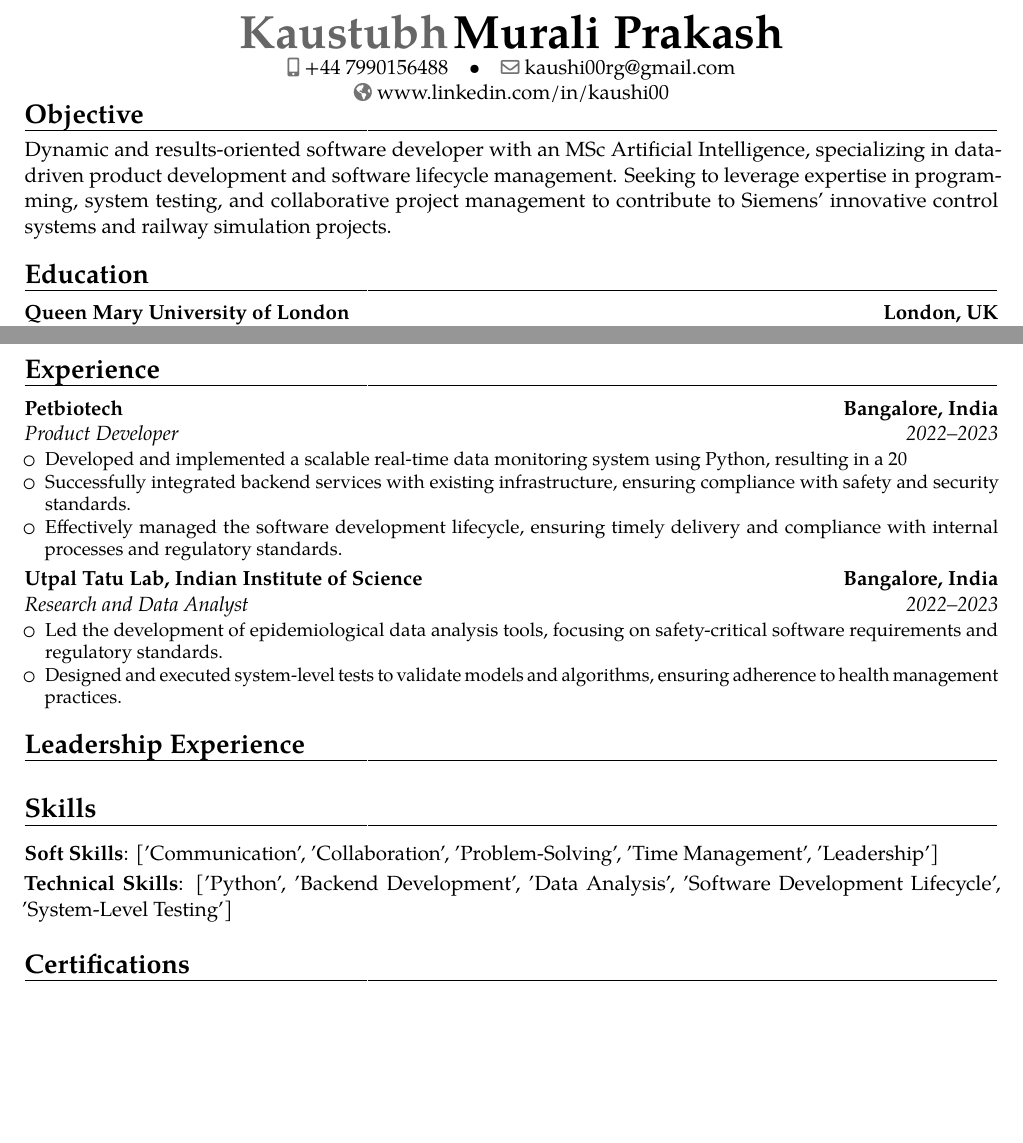
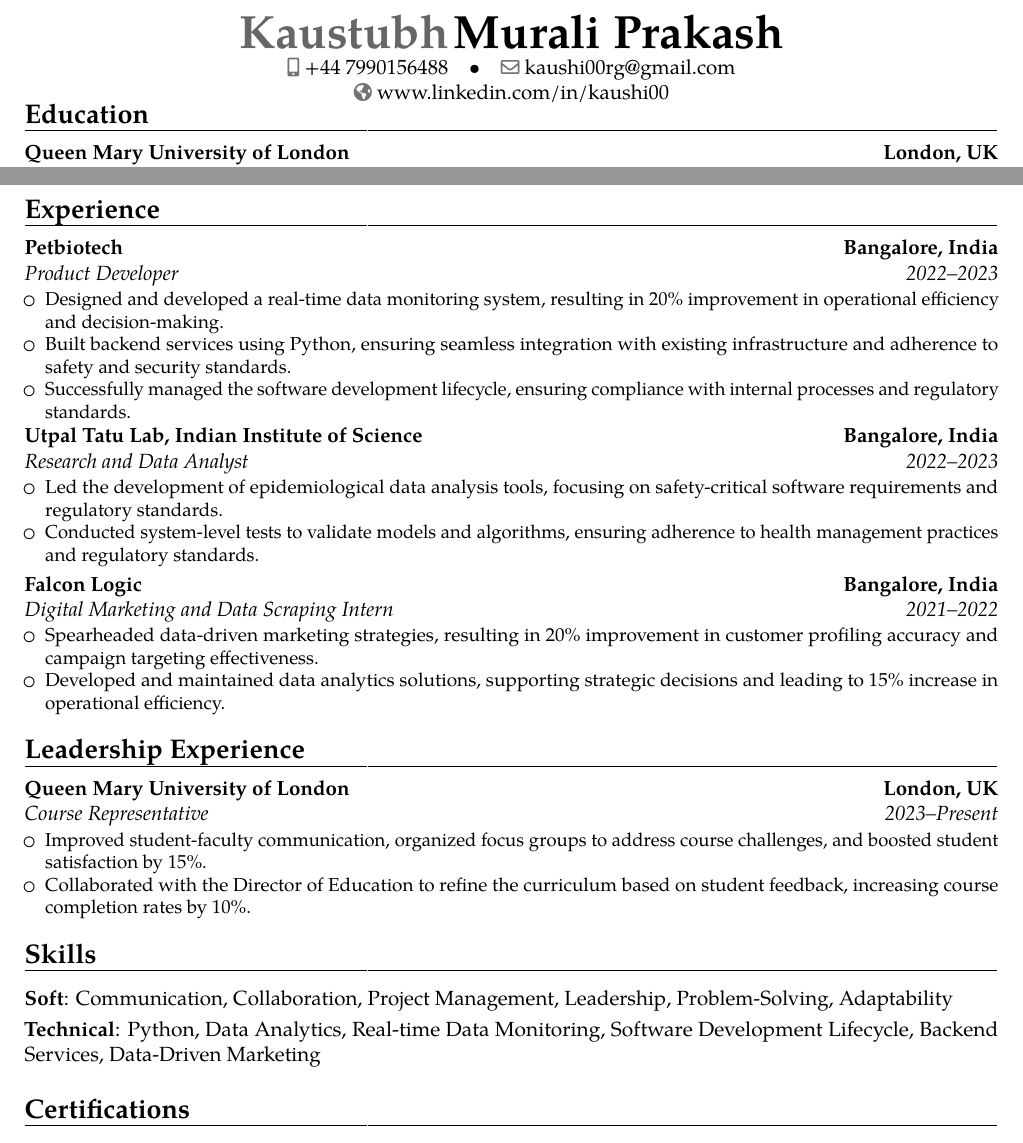
Before and after one commit to curryboyscouncil/AI-Resume-Builder, a LaTeX CV (output/Kaustubh_resume.tex): two parts of the page, joined at a grey line, cut so that both start at the same text, the shorter picture padded with empty space. Compiled offline with pdfLaTeX.

Commit message:
Update 2

```diff
--- a/output/Kaustubh_resume.tex
+++ b/output/Kaustubh_resume.tex
@@ -11,10 +11,6 @@
 \begin{document}
 \makecvtitle
 \vspace{-15mm}
-\section{Objective}
-\begin{minipage}{\textwidth}
-Dynamic and results-oriented software developer with an MSc Artificial Intelligence, specializing in data-driven product development and software lifecycle management. Seeking to leverage expertise in programming, system testing, and collaborative project management to contribute to Siemens' innovative control systems and railway simulation projects.
-\end{minipage}
 \section{Education}
 	\cventry{2022--2024}{MSc Artificial Intelligence}{Queen Mary University of London}{London, UK}{}{}
 	\cventry{2018--2022}{Bachelor of Engineering}{Sir M Visvesvaraya Institute of Technology}{Bangalore, India}{First Class Distinction}{}
@@ -22,15 +18,21 @@
 \section{Experience}
     \cventry{2022--2023}{Product Developer}{Petbiotech}{Bangalore, India}{}{
     \begin{itemize}
-            \item Developed and implemented a scalable real-time data monitoring system using Python, resulting in a 20% increase in operational efficiency.
-            \item Successfully integrated backend services with existing infrastructure, ensuring compliance with safety and security standards.
-            \item Effectively managed the software development lifecycle, ensuring timely delivery and compliance with internal processes and regulatory standards.
+            \item Designed and developed a real-time data monitoring system, resulting in 20\% improvement in operational efficiency and decision-making.
+            \item Built backend services using Python, ensuring seamless integration with existing infrastructure and adherence to safety and security standards.
+            \item Successfully managed the software development lifecycle, ensuring compliance with internal processes and regulatory standards.
     \end{itemize}
     }
     \cventry{2022--2023}{Research and Data Analyst}{Utpal Tatu Lab, Indian Institute of Science}{Bangalore, India}{}{
     \begin{itemize}
             \item Led the development of epidemiological data analysis tools, focusing on safety-critical software requirements and regulatory standards.
-            \item Designed and executed system-level tests to validate models and algorithms, ensuring adherence to health management practices.
+            \item Conducted system-level tests to validate models and algorithms, ensuring adherence to health management practices and regulatory standards.
+    \end{itemize}
+    }
+    \cventry{2021--2022}{Digital Marketing and Data Scraping Intern}{Falcon Logic}{Bangalore, India}{}{
+    \begin{itemize}
+            \item Spearheaded data-driven marketing strategies, resulting in 20\% improvement in customer profiling accuracy and campaign targeting effectiveness.
+            \item Developed and maintained data analytics solutions, supporting strategic decisions and leading to 15\% increase in operational efficiency.
     \end{itemize}
     }
 
@@ -38,14 +40,14 @@
 \section{Leadership Experience}
 \cventry{2023--Present}{Course Representative}{Queen Mary University of London}{London, UK}{}{
   \begin{itemize}
-      \item {Improved student satisfaction by 15% through enhanced communication and organized focus groups to address course challenges.}
-      \item {Collaborated with the Director of Education to refine the curriculum based on student feedback, increasing course completion rates by 10%.}
+      \item {Improved student-faculty communication, organized focus groups to address course challenges, and boosted student satisfaction by 15\%.}
+      \item {Collaborated with the Director of Education to refine the curriculum based on student feedback, increasing course completion rates by 10\%.}
   \end{itemize}
 }
 
 \section{Skills}
-\cvitem{Soft Skills}{['Communication', 'Collaboration', 'Problem-Solving', 'Time Management', 'Leadership']}
-\cvitem{Technical Skills}{['Python', 'Backend Development', 'Data Analysis', 'Software Development Lifecycle', 'System-Level Testing']}
+\cvitem{Soft}{Communication, Collaboration, Project Management, Leadership, Problem-Solving, Adaptability}
+\cvitem{Technical}{Python, Data Analytics, Real-time Data Monitoring, Software Development Lifecycle, Backend Services, Data-Driven Marketing}
 
 
 \section{Certifications}
```
Also changed, not shown: output/Kaustubh_resume.pdf (added), 5 other files.
